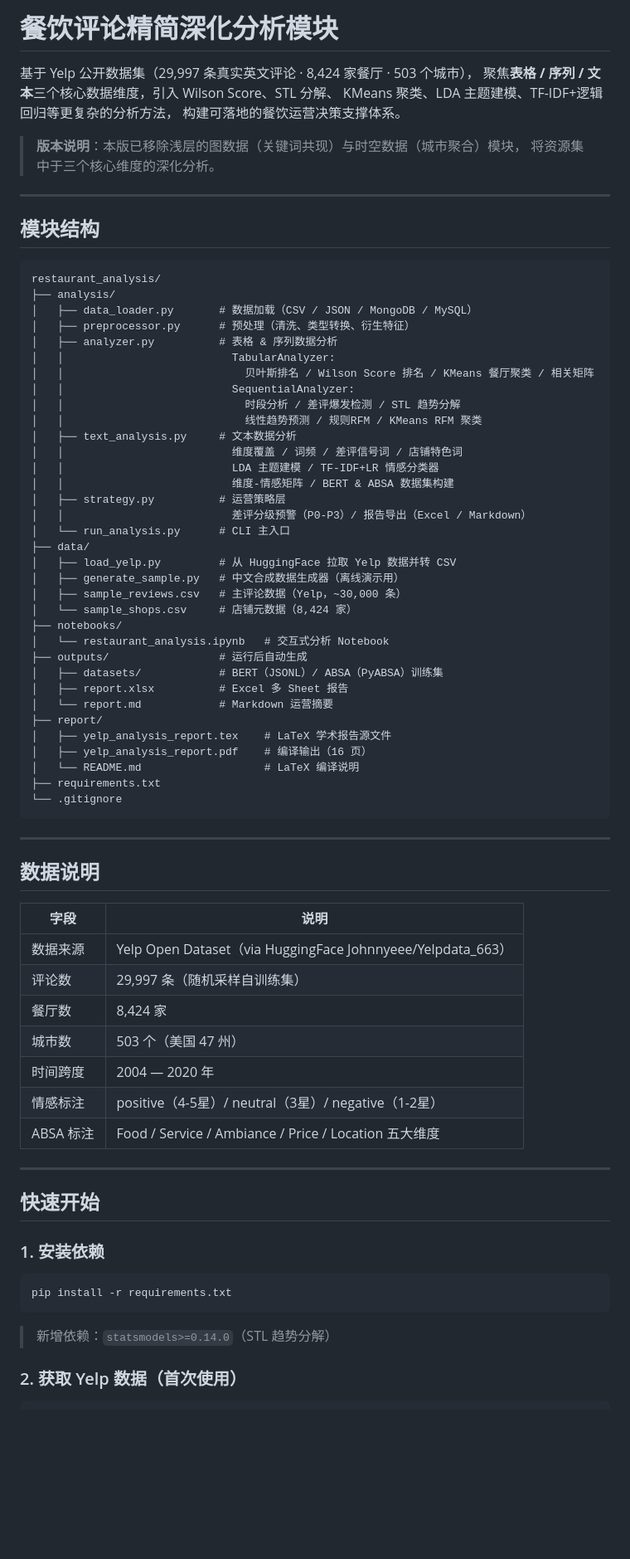
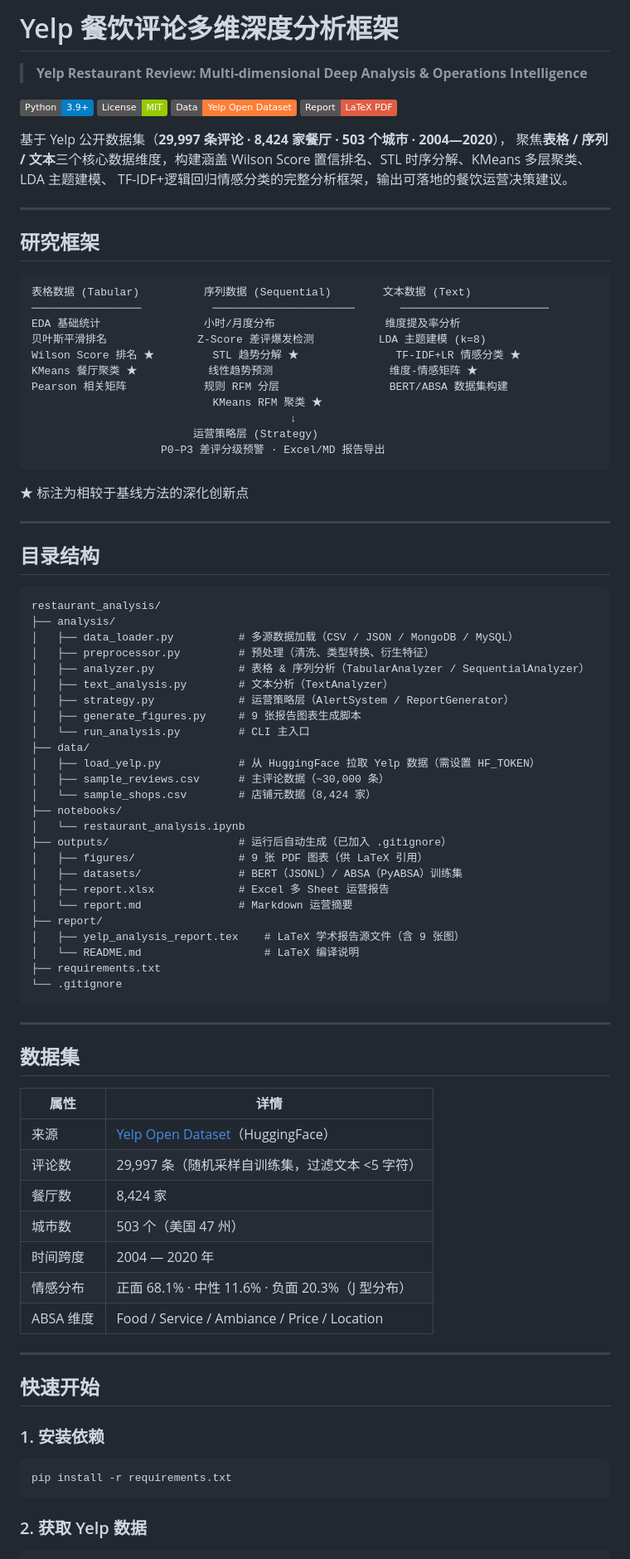
Before and after one commit to ALostElk/restaurant-review-analysis, a Markdown page: README.md, the part around one of its changes. Shown at 83% size. GitHub-like rendering; badges without logos; blank space fills up the shorter version.

Commit message:
docs: rewrite README with full research framework, results and figures table
Co-authored-by: Cursor <cursoragent@cursor.com>

````diff
--- a/README.md
+++ b/README.md
@@ -1,49 +1,64 @@
-# 餐饮评论精简深化分析模块
+# Yelp 餐饮评论多维深度分析框架
 
-基于 Yelp 公开数据集（29,997 条真实英文评论 · 8,424 家餐厅 · 503 个城市），
-聚焦**表格 / 序列 / 文本**三个核心数据维度，引入 Wilson Score、STL 分解、
-KMeans 聚类、LDA 主题建模、TF-IDF+逻辑回归等更复杂的分析方法，
-构建可落地的餐饮运营决策支撑体系。
+> **Yelp Restaurant Review: Multi-dimensional Deep Analysis & Operations Intelligence**
 
-> **版本说明**：本版已移除浅层的图数据（关键词共现）与时空数据（城市聚合）模块，
-> 将资源集中于三个核心维度的深化分析。
+[![Python](https://img.shields.io/badge/Python-3.9%2B-blue)](https://www.python.org/)
+[![License](https://img.shields.io/badge/License-MIT-green)](LICENSE)
+[![Data](https://img.shields.io/badge/Data-Yelp%20Open%20Dataset-orange)](https://huggingface.co/datasets/Johnnyeee/Yelpdata_663)
+[![Report](https://img.shields.io/badge/Report-LaTeX%20PDF-red)](report/yelp_analysis_report.tex)
+
+基于 Yelp 公开数据集（**29,997 条评论 · 8,424 家餐厅 · 503 个城市 · 2004—2020**），
+聚焦**表格 / 序列 / 文本**三个核心数据维度，构建涵盖
+Wilson Score 置信排名、STL 时序分解、KMeans 多层聚类、LDA 主题建模、
+TF-IDF+逻辑回归情感分类的完整分析框架，输出可落地的餐饮运营决策建议。
 
 ---
 
-## 模块结构
+## 研究框架
+
+```
+表格数据 (Tabular)          序列数据 (Sequential)        文本数据 (Text)
+─────────────────           ──────────────────────       ───────────────────────
+EDA 基础统计                小时/月度分布                 维度提及率分析
+贝叶斯平滑排名              Z-Score 差评爆发检测          LDA 主题建模 (k=8)
+Wilson Score 排名 ★         STL 趋势分解 ★               TF-IDF+LR 情感分类 ★
+KMeans 餐厅聚类 ★           线性趋势预测                  维度-情感矩阵 ★
+Pearson 相关矩阵            规则 RFM 分层                 BERT/ABSA 数据集构建
+                            KMeans RFM 聚类 ★
+                                        ↓
+                         运营策略层 (Strategy)
+                    P0–P3 差评分级预警 · Excel/MD 报告导出
+```
+
+★ 标注为相较于基线方法的深化创新点
+
+---
+
+## 目录结构
 
 ```
 restaurant_analysis/
 ├── analysis/
-│   ├── data_loader.py       # 数据加载（CSV / JSON / MongoDB / MySQL）
-│   ├── preprocessor.py      # 预处理（清洗、类型转换、衍生特征）
-│   ├── analyzer.py          # 表格 & 序列数据分析
-│   │                          TabularAnalyzer:
-│   │                            贝叶斯排名 / Wilson Score 排名 / KMeans 餐厅聚类 / 相关矩阵
-│   │                          SequentialAnalyzer:
-│   │                            时段分析 / 差评爆发检测 / STL 趋势分解
-│   │                            线性趋势预测 / 规则RFM / KMeans RFM 聚类
-│   ├── text_analysis.py     # 文本数据分析
-│   │                          维度覆盖 / 词频 / 差评信号词 / 店铺特色词
-│   │                          LDA 主题建模 / TF-IDF+LR 情感分类器
-│   │                          维度-情感矩阵 / BERT & ABSA 数据集构建
-│   ├── strategy.py          # 运营策略层
-│   │                          差评分级预警（P0-P3）/ 报告导出（Excel / Markdown）
-│   └── run_analysis.py      # CLI 主入口
+│   ├── data_loader.py          # 多源数据加载（CSV / JSON / MongoDB / MySQL）
+│   ├── preprocessor.py         # 预处理（清洗、类型转换、衍生特征）
+│   ├── analyzer.py             # 表格 & 序列分析（TabularAnalyzer / SequentialAnalyzer）
+│   ├── text_analysis.py        # 文本分析（TextAnalyzer）
+│   ├── strategy.py             # 运营策略层（AlertSystem / ReportGenerator）
+│   ├── generate_figures.py     # 9 张报告图表生成脚本
+│   └── run_analysis.py         # CLI 主入口
 ├── data/
-│   ├── load_yelp.py         # 从 HuggingFace 拉取 Yelp 数据并转 CSV
-│   ├── generate_sample.py   # 中文合成数据生成器（离线演示用）
-│   ├── sample_reviews.csv   # 主评论数据（Yelp，~30,000 条）
-│   └── sample_shops.csv     # 店铺元数据（8,424 家）
+│   ├── load_yelp.py            # 从 HuggingFace 拉取 Yelp 数据（需设置 HF_TOKEN）
+│   ├── sample_reviews.csv      # 主评论数据（~30,000 条）
+│   └── sample_shops.csv        # 店铺元数据（8,424 家）
 ├── notebooks/
-│   └── restaurant_analysis.ipynb   # 交互式分析 Notebook
-├── outputs/                 # 运行后自动生成
-│   ├── datasets/            # BERT（JSONL）/ ABSA（PyABSA）训练集
-│   ├── report.xlsx          # Excel 多 Sheet 报告
-│   └── report.md            # Markdown 运营摘要
+│   └── restaurant_analysis.ipynb
+├── outputs/                    # 运行后自动生成（已加入 .gitignore）
+│   ├── figures/                # 9 张 PDF 图表（供 LaTeX 引用）
+│   ├── datasets/               # BERT（JSONL）/ ABSA（PyABSA）训练集
+│   ├── report.xlsx             # Excel 多 Sheet 运营报告
+│   └── report.md               # Markdown 运营摘要
 ├── report/
-│   ├── yelp_analysis_report.tex    # LaTeX 学术报告源文件
-│   ├── yelp_analysis_report.pdf    # 编译输出（16 页）
+│   ├── yelp_analysis_report.tex    # LaTeX 学术报告源文件（含 9 张图）
 │   └── README.md                   # LaTeX 编译说明
 ├── requirements.txt
 └── .gitignore
@@ -51,17 +66,17 @@ restaurant_analysis/
 
 ---
 
-## 数据说明
+## 数据集
 
-| 字段 | 说明 |
+| 属性 | 详情 |
 |---|---|
-| 数据来源 | Yelp Open Dataset（via HuggingFace Johnnyeee/Yelpdata\_663） |
-| 评论数 | 29,997 条（随机采样自训练集） |
+| 来源 | [Yelp Open Dataset](https://huggingface.co/datasets/Johnnyeee/Yelpdata_663)（HuggingFace） |
+| 评论数 | 29,997 条（随机采样自训练集，过滤文本 <5 字符） |
 | 餐厅数 | 8,424 家 |
 | 城市数 | 503 个（美国 47 州） |
 | 时间跨度 | 2004 — 2020 年 |
-| 情感标注 | positive（4-5星）/ neutral（3星）/ negative（1-2星） |
-| ABSA 标注 | Food / Service / Ambiance / Price / Location 五大维度 |
+| 情感分布 | 正面 68.1% · 中性 11.6% · 负面 20.3%（J 型分布） |
+| ABSA 维度 | Food / Service / Ambiance / Price / Location |
 
 ---
 
@@ -73,8 +88,6 @@ restaurant_analysis/
 pip install -r requirements.txt
 ```
 
-> 新增依赖：`statsmodels>=0.14.0`（STL 趋势分解）
-
-### 2. 获取 Yelp 数据（首次使用）
+### 2. 获取 Yelp 数据
 
 ```bash
````
Also changed, not shown: other parts of README.md (+125 -91 lines).
